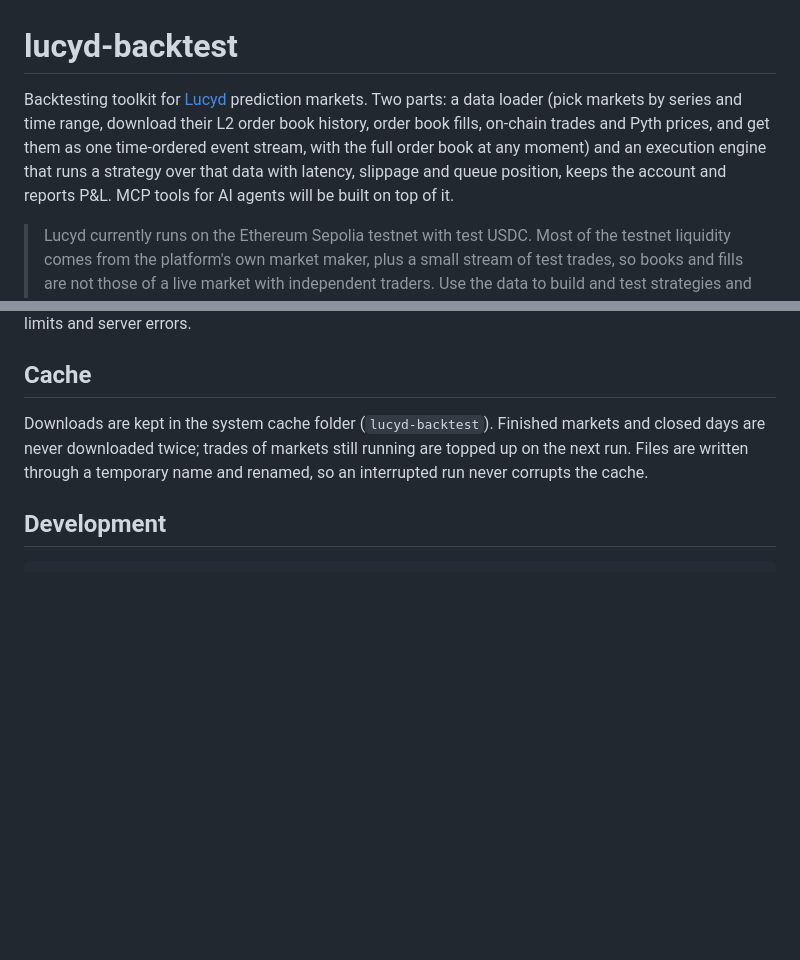
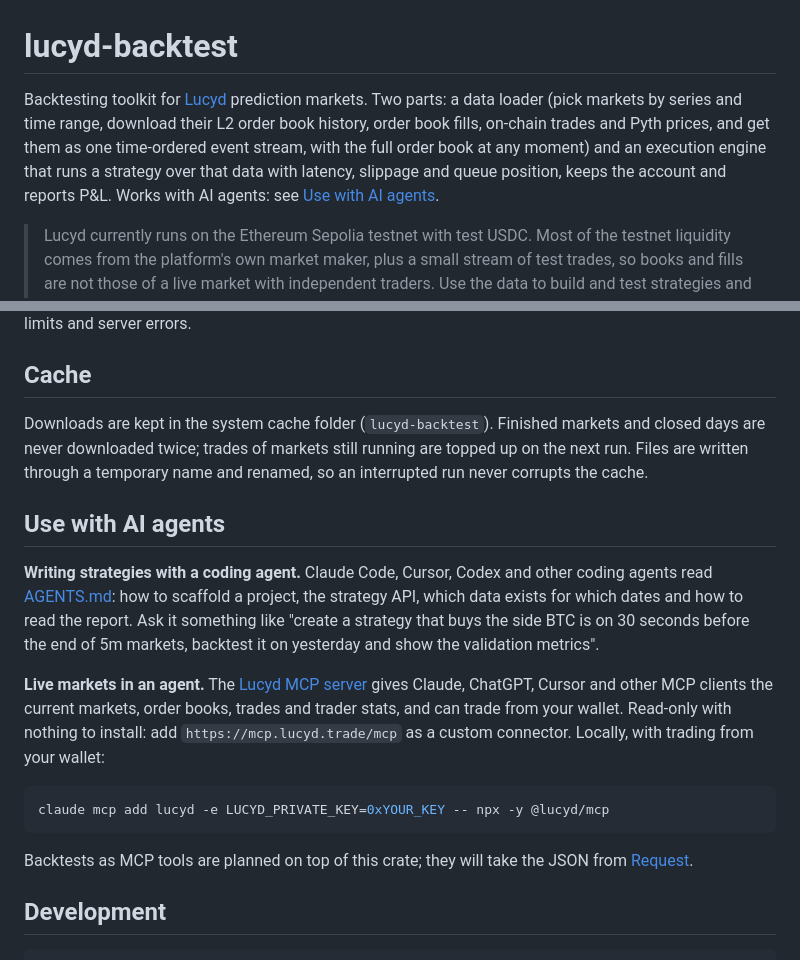
Before and after one commit to Lucyd-trade/lucyd-backtest, a Markdown page: README.md, 2 parts joined by grey strips. Drawn GitHub-style; blank space fills up the shorter version.

Commit message:
AGENTS.md for coding agents, README section on use with AI agents and the Lucyd MCP server

````diff
--- a/README.md
+++ b/README.md
@@ -1,6 +1,6 @@
 # lucyd-backtest
 
-Backtesting toolkit for [Lucyd](https://testnet.lucyd.trade) prediction markets. Two parts: a data loader (pick markets by series and time range, download their L2 order book history, order book fills, on-chain trades and Pyth prices, and get them as one time-ordered event stream, with the full order book at any moment) and an execution engine that runs a strategy over that data with latency, slippage and queue position, keeps the account and reports P&L. MCP tools for AI agents will be built on top of it.
+Backtesting toolkit for [Lucyd](https://testnet.lucyd.trade) prediction markets. Two parts: a data loader (pick markets by series and time range, download their L2 order book history, order book fills, on-chain trades and Pyth prices, and get them as one time-ordered event stream, with the full order book at any moment) and an execution engine that runs a strategy over that data with latency, slippage and queue position, keeps the account and reports P&L. Works with AI agents: see [Use with AI agents](#use-with-ai-agents).
 
 > Lucyd currently runs on the Ethereum Sepolia testnet with test USDC. Most of the testnet liquidity comes from the platform's own market maker, plus a small stream of test trades, so books and fills are not those of a live market with independent traders. Use the data to build and test strategies and tooling, not to estimate real-money returns.
 
@@ -256,6 +256,18 @@ The order book and fills files of a market appear after the market ends; a marke
 
 Downloads are kept in the system cache folder (`lucyd-backtest`). Finished markets and closed days are never downloaded twice; trades of markets still running are topped up on the next run. Files are written through a temporary name and renamed, so an interrupted run never corrupts the cache.
 
+## Use with AI agents
+
+**Writing strategies with a coding agent.** Claude Code, Cursor, Codex and other coding agents read [AGENTS.md](AGENTS.md): how to scaffold a project, the strategy API, which data exists for which dates and how to read the report. Ask it something like "create a strategy that buys the side BTC is on 30 seconds before the end of 5m markets, backtest it on yesterday and show the validation metrics".
+
+**Live markets in an agent.** The [Lucyd MCP server](https://github.com/lucyd-trade/mcp-server) gives Claude, ChatGPT, Cursor and other MCP clients the current markets, order books, trades and trader stats, and can trade from your wallet. Read-only with nothing to install: add `https://mcp.lucyd.trade/mcp` as a custom connector. Locally, with trading from your wallet:
+
+```bash
+claude mcp add lucyd -e LUCYD_PRIVATE_KEY=0xYOUR_KEY -- npx -y @lucyd/mcp
+```
+
+Backtests as MCP tools are planned on top of this crate; they will take the JSON from [Request](#request).
+
 ## Development
 
 ```bash
````
Also changed, not shown: AGENTS.md (added, +58 -0 lines).
